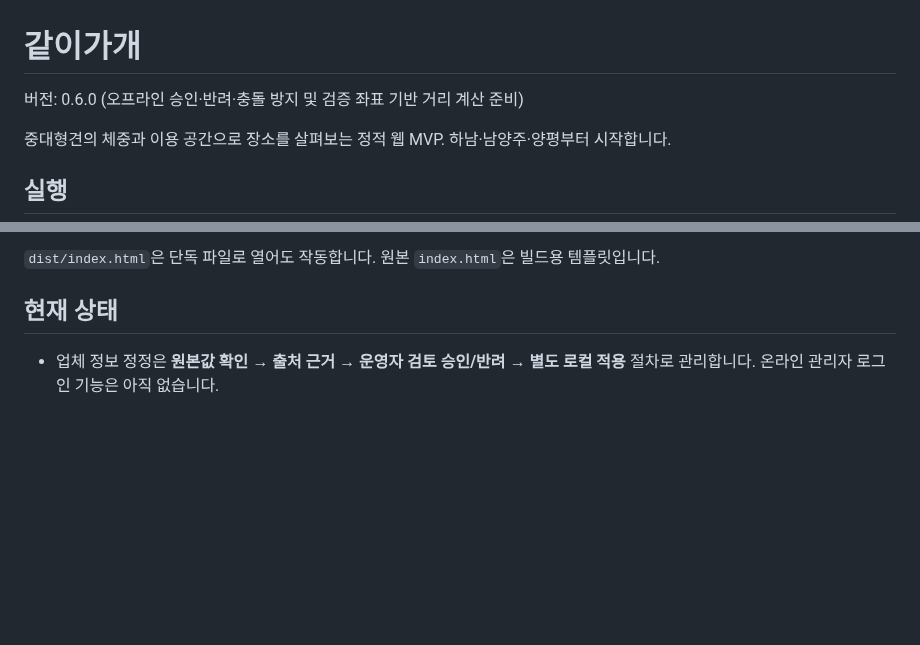
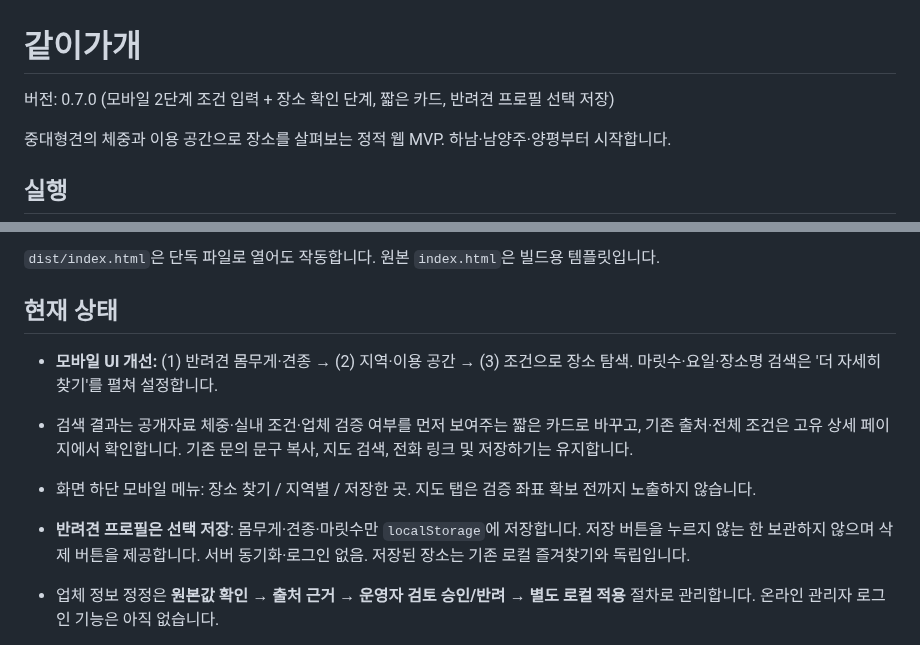
Before and after one commit to bins-hub/gatigagae, a Markdown page: README.md, 2 parts joined by grey strips. Drawn GitHub-style; blank space fills up the shorter version.

Commit message:
Document v0.7 mobile journey, compact evidence cards and opt-in on-device pet profile

```diff
--- a/README.md
+++ b/README.md
@@ -1,6 +1,6 @@
 # 같이가개
 
-버전: 0.6.0 (오프라인 승인·반려·충돌 방지 및 검증 좌표 기반 거리 계산 준비)
+버전: 0.7.0 (모바일 2단계 조건 입력 + 장소 확인 단계, 짧은 카드, 반려견 프로필 선택 저장)
 
 중대형견의 체중과 이용 공간으로 장소를 살펴보는 정적 웹 MVP. 하남·남양주·양평부터 시작합니다.
 
@@ -18,6 +18,11 @@ python3 -m http.server 8080 --directory dist
 `dist/index.html`은 단독 파일로 열어도 작동합니다. 원본 `index.html`은 빌드용 템플릿입니다.
 
 ## 현재 상태
+
+- **모바일 UI 개선:** (1) 반려견 몸무게·견종 → (2) 지역·이용 공간 → (3) 조건으로 장소 탐색. 마릿수·요일·장소명 검색은 '더 자세히 찾기'를 펼쳐 설정합니다.
+- 검색 결과는 공개자료 체중·실내 조건·업체 검증 여부를 먼저 보여주는 짧은 카드로 바꾸고, 기존 출처·전체 조건은 고유 상세 페이지에서 확인합니다. 기존 문의 문구 복사, 지도 검색, 전화 링크 및 저장하기는 유지합니다.
+- 화면 하단 모바일 메뉴: 장소 찾기 / 지역별 / 저장한 곳. 지도 탭은 검증 좌표 확보 전까지 노출하지 않습니다.
+- **반려견 프로필은 선택 저장**: 몸무게·견종·마릿수만 `localStorage`에 저장합니다. 저장 버튼을 누르지 않는 한 보관하지 않으며 삭제 버튼을 제공합니다. 서버 동기화·로그인 없음. 저장된 장소는 기존 로컬 즐겨찾기와 독립입니다.
 
 - 업체 정보 정정은 **원본값 확인 → 출처 근거 → 운영자 검토 승인/반려 → 별도 로컬 적용** 절차로 관리합니다. 온라인 관리자 로그인 기능은 아직 없습니다.
 - 거리 계산 함수와 확인된 좌표만 받는 준비 코드를 추가했습니다. **현재 근거가 확인된 장소 좌표 0곳**이므로 실제 거리순 검색 UI나 위치 권한 요청은 제공하지 않습니다.
```
